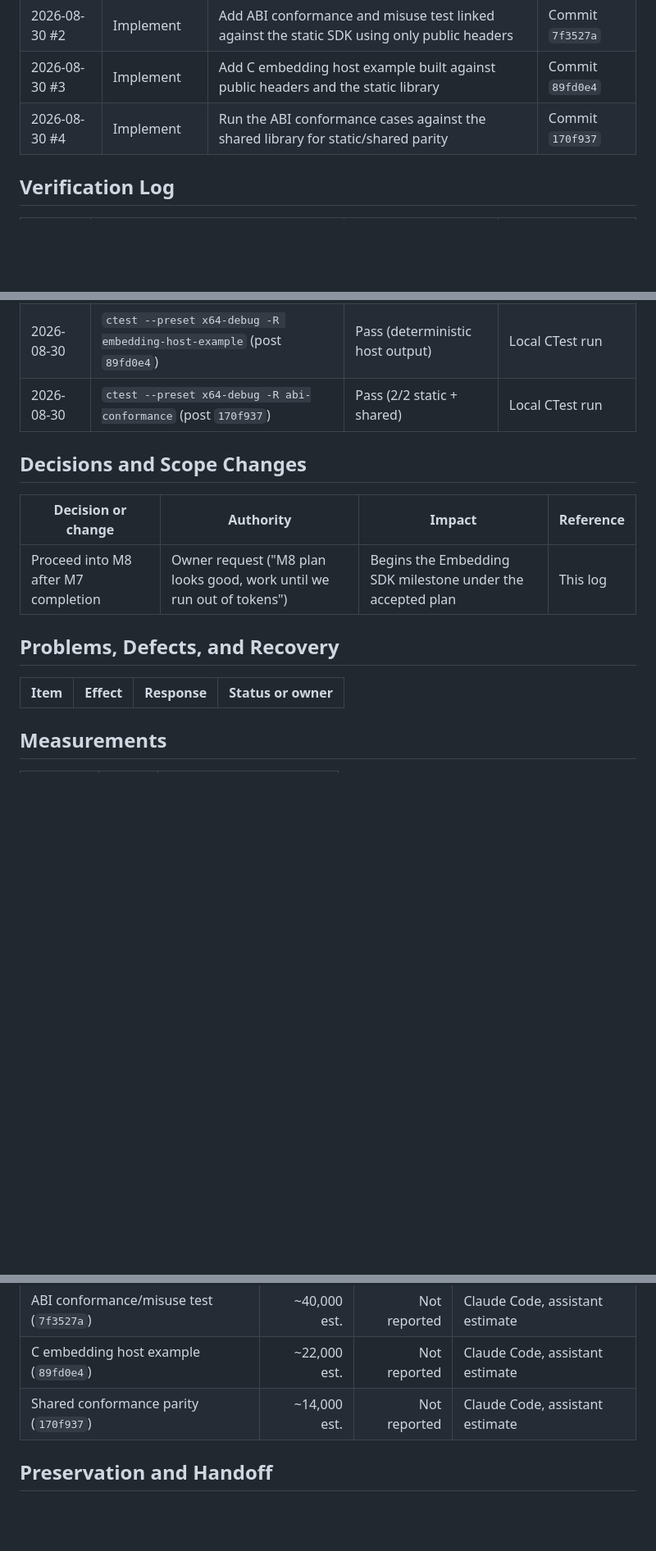
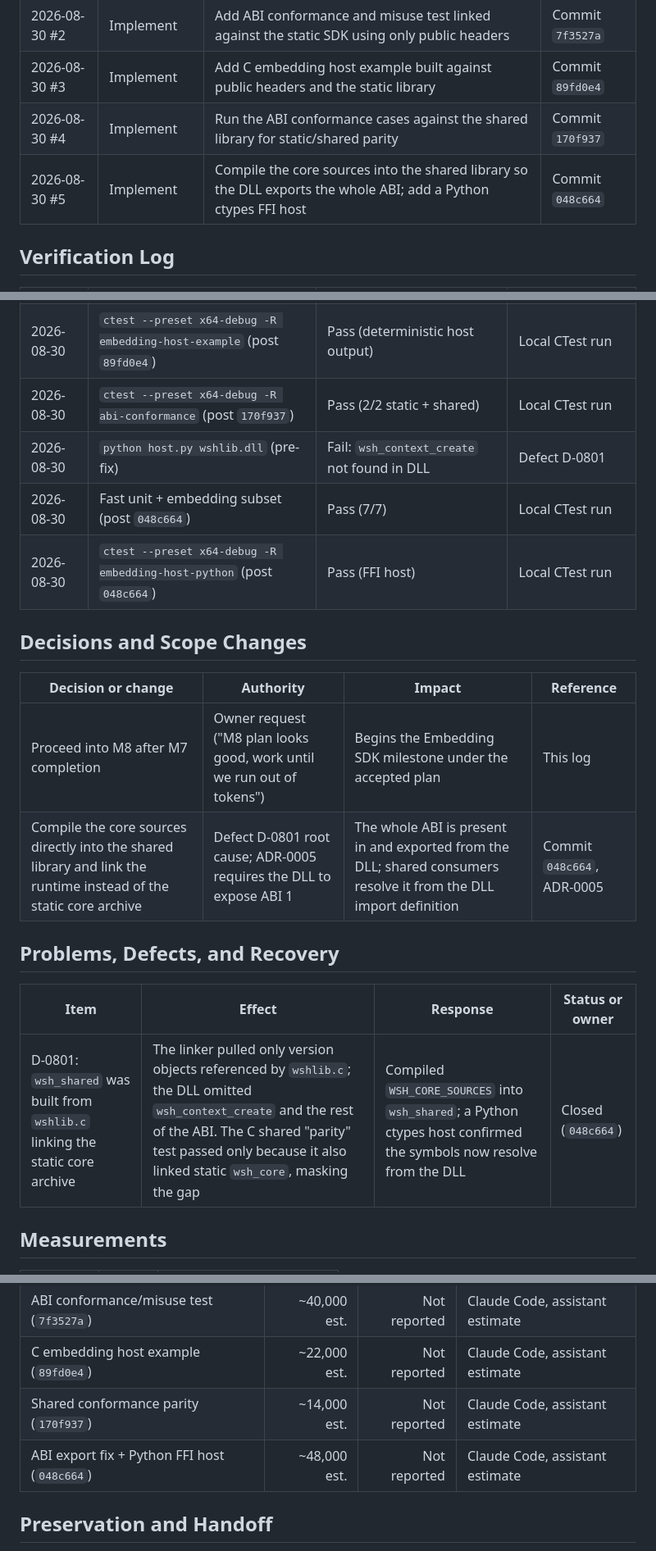
Before and after one commit to Thewafflication/wsh, a Markdown page: docs/milestones/m08-work-log.md, 3 parts joined by grey strips. Shown at 82% size. Drawn GitHub-style; blank space fills up the shorter version.

Commit message:
Update M8 work log for ABI export fix and FFI host
Record increment #5, defect D-0801 and its closure, the shared-library
compilation decision, verification runs, and running token estimates.

Co-Authored-By: Claude Opus 4.8 <noreply@anthropic.com>

```diff
--- a/docs/milestones/m08-work-log.md
+++ b/docs/milestones/m08-work-log.md
@@ -25,6 +25,7 @@ total.
 | 2026-08-30 #2 | Implement | Add ABI conformance and misuse test linked against the static SDK using only public headers | Commit `7f3527a` |
 | 2026-08-30 #3 | Implement | Add C embedding host example built against public headers and the static library | Commit `89fd0e4` |
 | 2026-08-30 #4 | Implement | Run the ABI conformance cases against the shared library for static/shared parity | Commit `170f937` |
+| 2026-08-30 #5 | Implement | Compile the core sources into the shared library so the DLL exports the whole ABI; add a Python ctypes FFI host | Commit `048c664` |
 
 ## Verification Log
 
@@ -35,17 +36,22 @@ total.
 | 2026-08-30 | Fast unit subset incl. new test (post `7f3527a`) | Pass (5/5) | Local CTest run |
 | 2026-08-30 | `ctest --preset x64-debug -R embedding-host-example` (post `89fd0e4`) | Pass (deterministic host output) | Local CTest run |
 | 2026-08-30 | `ctest --preset x64-debug -R abi-conformance` (post `170f937`) | Pass (2/2 static + shared) | Local CTest run |
+| 2026-08-30 | `python host.py wshlib.dll` (pre-fix) | Fail: `wsh_context_create` not found in DLL | Defect D-0801 |
+| 2026-08-30 | Fast unit + embedding subset (post `048c664`) | Pass (7/7) | Local CTest run |
+| 2026-08-30 | `ctest --preset x64-debug -R embedding-host-python` (post `048c664`) | Pass (FFI host) | Local CTest run |
 
 ## Decisions and Scope Changes
 
 | Decision or change | Authority | Impact | Reference |
 | --- | --- | --- | --- |
 | Proceed into M8 after M7 completion | Owner request ("M8 plan looks good, work until we run out of tokens") | Begins the Embedding SDK milestone under the accepted plan | This log |
+| Compile the core sources directly into the shared library and link the runtime instead of the static core archive | Defect D-0801 root cause; ADR-0005 requires the DLL to expose ABI 1 | The whole ABI is present in and exported from the DLL; shared consumers resolve it from the DLL import definition | Commit `048c664`, ADR-0005 |
 
 ## Problems, Defects, and Recovery
 
 | Item | Effect | Response | Status or owner |
 | --- | --- | --- | --- |
+| D-0801: `wsh_shared` was built from `wshlib.c` linking the static core archive | The linker pulled only version objects referenced by `wshlib.c`; the DLL omitted `wsh_context_create` and the rest of the ABI. The C shared "parity" test passed only because it also linked static `wsh_core`, masking the gap | Compiled `WSH_CORE_SOURCES` into `wsh_shared`; a Python ctypes host confirmed the symbols now resolve from the DLL | Closed (`048c664`) |
 
 ## Measurements
 
@@ -60,6 +66,7 @@ total.
 | ABI conformance/misuse test (`7f3527a`) | ~40,000 est. | Not reported | Claude Code, assistant estimate |
 | C embedding host example (`89fd0e4`) | ~22,000 est. | Not reported | Claude Code, assistant estimate |
 | Shared conformance parity (`170f937`) | ~14,000 est. | Not reported | Claude Code, assistant estimate |
+| ABI export fix + Python FFI host (`048c664`) | ~48,000 est. | Not reported | Claude Code, assistant estimate |
 
 ## Preservation and Handoff
 
```
